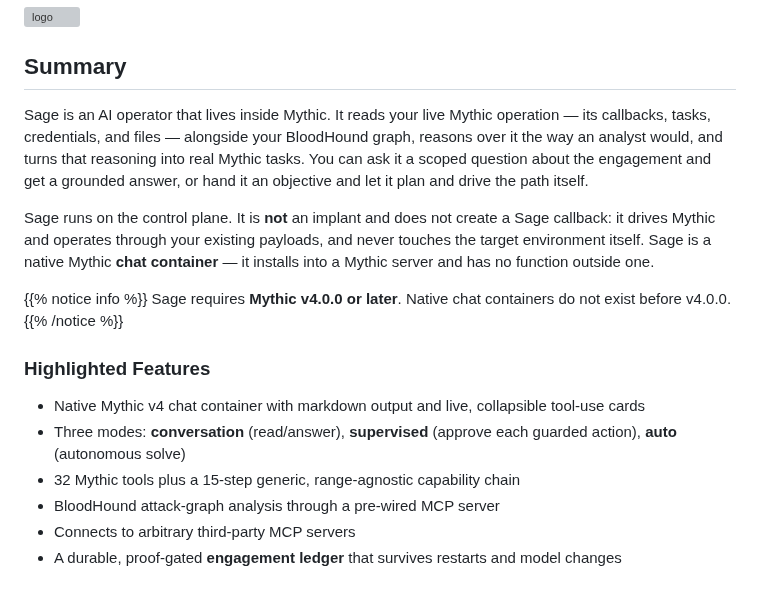
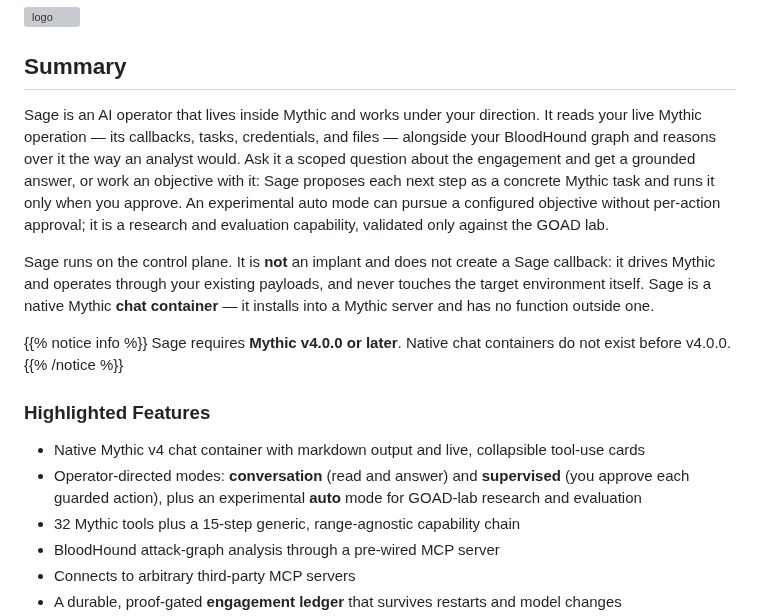
Before and after one commit to MythicAgents/sage, a Markdown page: documentation-payload/sage/_index.md, the part around the change. GitHub-like rendering; blank space fills up the shorter version; grey boxes are pictures that could not be loaded.

```diff
--- a/documentation-payload/sage/_index.md
+++ b/documentation-payload/sage/_index.md
@@ -8,10 +8,12 @@ weight = 100
 
 ## Summary
 
-Sage is an AI operator that lives inside Mythic. It reads your live Mythic operation — its callbacks, tasks,
-credentials, and files — alongside your BloodHound graph, reasons over it the way an analyst would, and turns
-that reasoning into real Mythic tasks. You can ask it a scoped question about the engagement and get a grounded
-answer, or hand it an objective and let it plan and drive the path itself.
+Sage is an AI operator that lives inside Mythic and works under your direction. It reads your live Mythic
+operation — its callbacks, tasks, credentials, and files — alongside your BloodHound graph and reasons over it the
+way an analyst would. Ask it a scoped question about the engagement and get a grounded answer, or work an
+objective with it: Sage proposes each next step as a concrete Mythic task and runs it only when you approve.
+An experimental auto mode can pursue a configured objective without per-action approval; it is a research and
+evaluation capability, validated only against the GOAD lab.
 
 Sage runs on the control plane. It is **not** an implant and does not create a Sage callback: it drives Mythic
 and operates through your existing payloads, and never touches the target environment itself. Sage is a native
@@ -24,7 +26,8 @@ Sage requires **Mythic v4.0.0 or later**. Native chat containers do not exist be
 ### Highlighted Features
 
 - Native Mythic v4 chat container with markdown output and live, collapsible tool-use cards
-- Three modes: **conversation** (read/answer), **supervised** (approve each guarded action), **auto** (autonomous solve)
+- Operator-directed modes: **conversation** (read and answer) and **supervised** (you approve each guarded action),
+  plus an experimental **auto** mode for GOAD-lab research and evaluation
 - 32 Mythic tools plus a 15-step generic, range-agnostic capability chain
 - BloodHound attack-graph analysis through a pre-wired MCP server
 - Connects to arbitrary third-party MCP servers
```
Also changed, not shown: README.md (+21 -14 lines), documentation-payload/sage/using-sage-in-chat.md (+1 -1 lines), docs/assets/supervised-approval-hero.png (added), docs/assets/supervised-approval.png (deleted).
